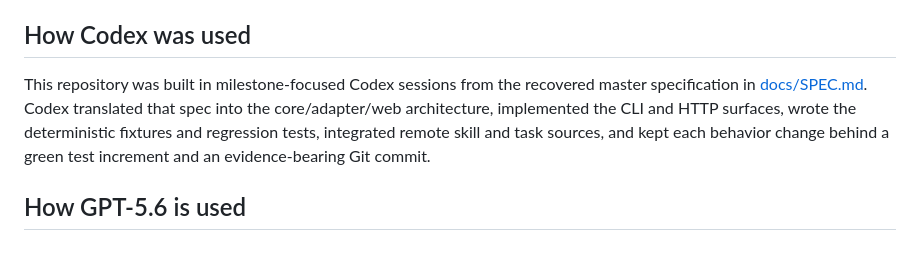
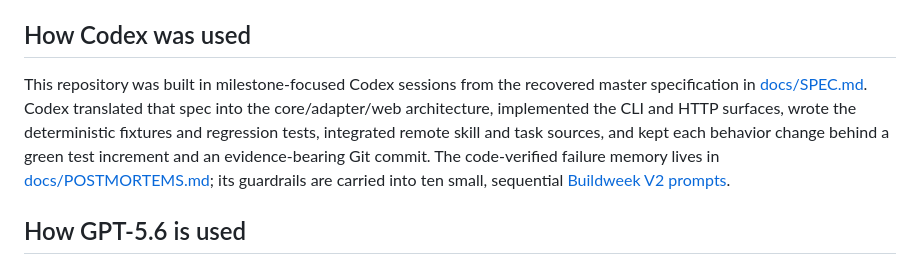
Before and after one commit to minhtrix/clawreinforce-v1, a Markdown page: README.md, the part around the change. Rendered like a GitHub page.

Commit message:
docs: turn rebuild failures into v2 guardrails

```diff
--- a/README.md
+++ b/README.md
@@ -51,7 +51,7 @@ Long Arena runs stream raw trials over Server-Sent Events, then aggregate them p
 
 ## How Codex was used
 
-This repository was built in milestone-focused Codex sessions from the recovered master specification in [docs/SPEC.md](docs/SPEC.md). Codex translated that spec into the core/adapter/web architecture, implemented the CLI and HTTP surfaces, wrote the deterministic fixtures and regression tests, integrated remote skill and task sources, and kept each behavior change behind a green test increment and an evidence-bearing Git commit.
+This repository was built in milestone-focused Codex sessions from the recovered master specification in [docs/SPEC.md](docs/SPEC.md). Codex translated that spec into the core/adapter/web architecture, implemented the CLI and HTTP surfaces, wrote the deterministic fixtures and regression tests, integrated remote skill and task sources, and kept each behavior change behind a green test increment and an evidence-bearing Git commit. The code-verified failure memory lives in [docs/POSTMORTEMS.md](docs/POSTMORTEMS.md); its guardrails are carried into ten small, sequential [Buildweek V2 prompts](docs/BUILDWEEKV2_PROMPTS.md).
 
 ## How GPT-5.6 is used
 
```
Also changed, not shown: docs/BUILDWEEKV2_PROMPTS.md (added, +166 -0 lines), docs/POSTMORTEMS.md (added, +150 -0 lines).
